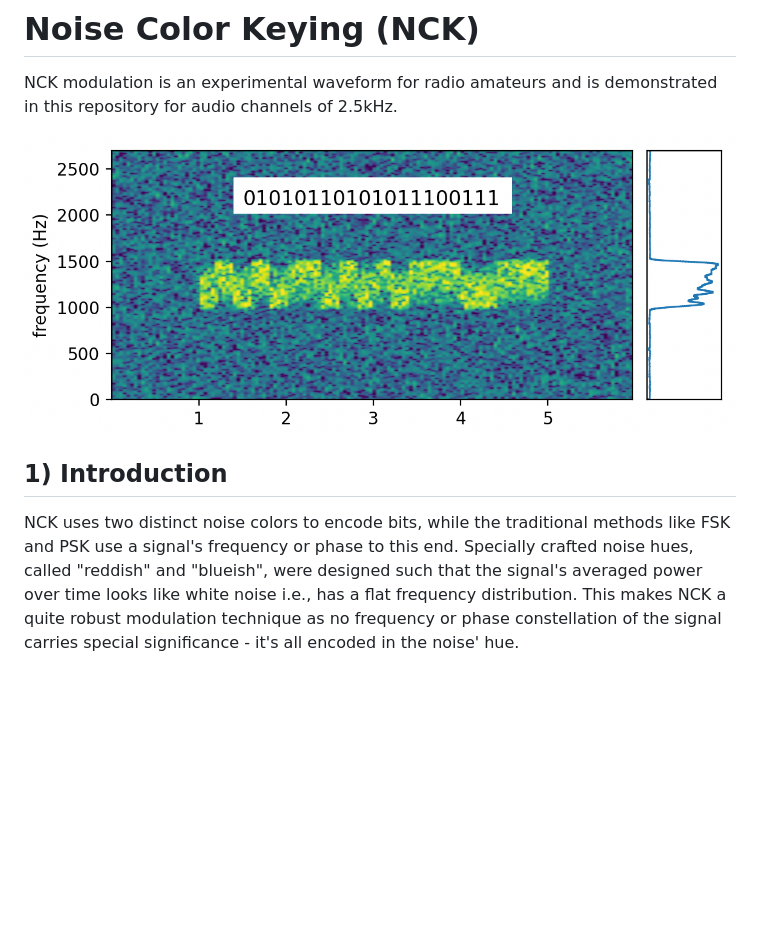
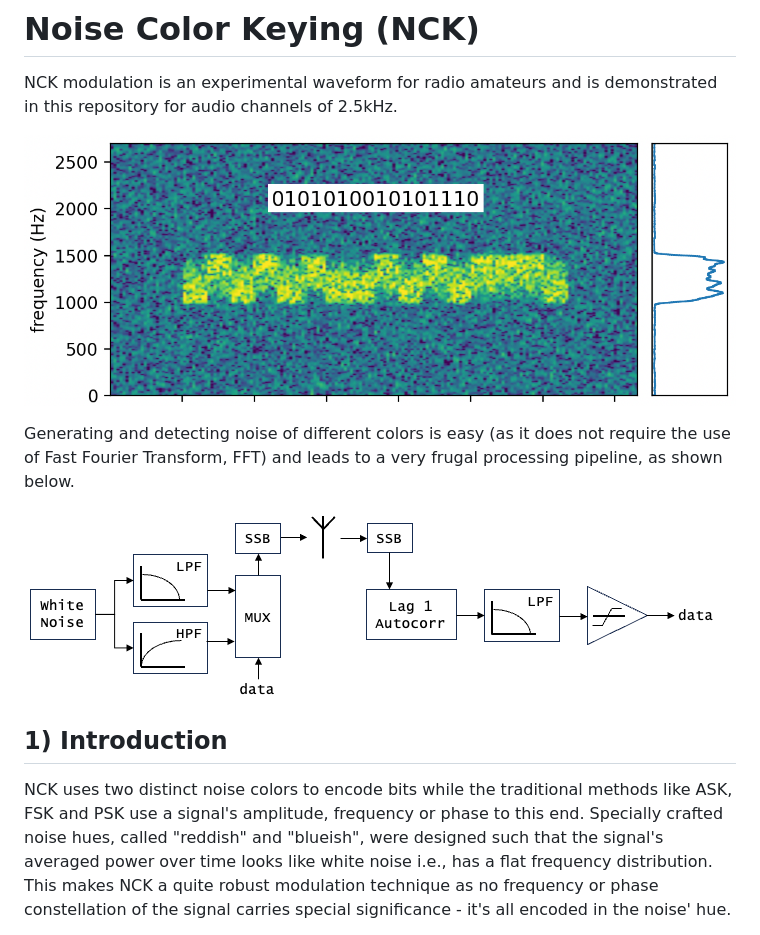
Before and after one commit to tschudin/NCK, a Markdown page: README.md, the part around the change. Rendered like a GitHub page; pictures changed too: img/nck-block-diagram.png (added), img/nck-spectro-example.png; blank space fills up the shorter version.

Commit message:
replace waterfall example with one that has balanced 0s and 1s, add a block diagram to the README.md

```diff
--- a/README.md
+++ b/README.md
@@ -5,13 +5,19 @@ demonstrated in this repository for audio channels of 2.5kHz.
 
 ![Waterfall with NCK example](img/nck-spectro-example.png)
 
+Generating and detecting noise of different colors is easy (as it does
+not require the use of Fast Fourier Transform, FFT) and leads to a
+very frugal processing pipeline, as shown below.
+
+![NCK block diagram](img/nck-block-diagram.png)
+
 ## 1) Introduction
 
-NCK uses two distinct noise colors to encode bits, while the
-traditional methods like FSK and PSK use a signal's frequency or phase
-to this end. Specially crafted noise hues, called "reddish" and
-"blueish", were designed such that the signal's averaged power over
-time looks like white noise i.e., has a flat frequency
+NCK uses two distinct noise colors to encode bits while the
+traditional methods like ASK, FSK and PSK use a signal's amplitude,
+frequency or phase to this end. Specially crafted noise hues, called
+"reddish" and "blueish", were designed such that the signal's averaged
+power over time looks like white noise i.e., has a flat frequency
 distribution. This makes NCK a quite robust modulation technique as no
 frequency or phase constellation of the signal carries special
 significance - it's all encoded in the noise' hue.
```
